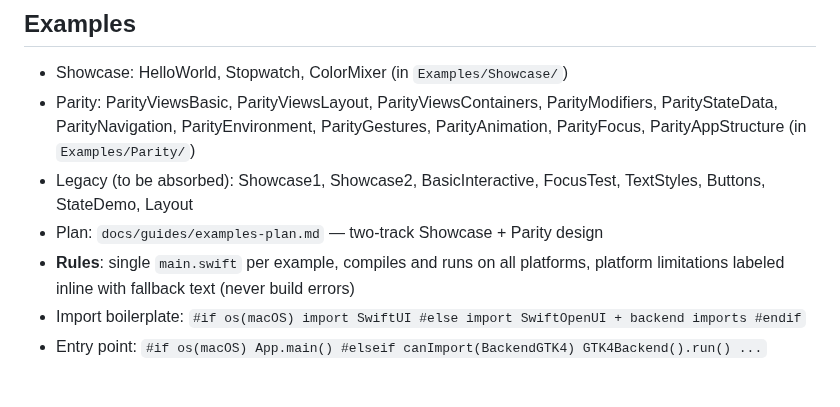
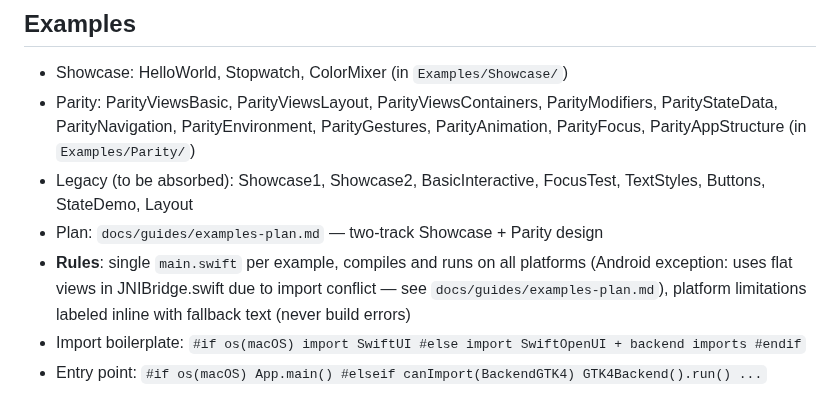
Before and after one commit to codelynx/SwiftOpenUI, a Markdown page: CLAUDE.md, the part around the change. Rendered like a GitHub page.

Commit message:
Fix missing Layout System parity ref, add Android exception to CLAUDE.md
Co-Authored-By: Claude Opus 4.6 (1M context) <noreply@anthropic.com>

```diff
--- a/CLAUDE.md
+++ b/CLAUDE.md
@@ -108,7 +108,7 @@ NavigationStack, NavigationLink, NavigationPath, .navigationTitle(), .navigation
 - Parity: ParityViewsBasic, ParityViewsLayout, ParityViewsContainers, ParityModifiers, ParityStateData, ParityNavigation, ParityEnvironment, ParityGestures, ParityAnimation, ParityFocus, ParityAppStructure (in `Examples/Parity/`)
 - Legacy (to be absorbed): Showcase1, Showcase2, BasicInteractive, FocusTest, TextStyles, Buttons, StateDemo, Layout
 - Plan: `docs/guides/examples-plan.md` — two-track Showcase + Parity design
-- **Rules**: single `main.swift` per example, compiles and runs on all platforms, platform limitations labeled inline with fallback text (never build errors)
+- **Rules**: single `main.swift` per example, compiles and runs on all platforms (Android exception: uses flat views in JNIBridge.swift due to import conflict — see `docs/guides/examples-plan.md`), platform limitations labeled inline with fallback text (never build errors)
 - Import boilerplate: `#if os(macOS) import SwiftUI #else import SwiftOpenUI + backend imports #endif`
 - Entry point: `#if os(macOS) App.main() #elseif canImport(BackendGTK4) GTK4Backend().run() ...`
 
```
Also changed, not shown: docs/architecture/swiftui-parity-matrix.md (+1 -0 lines).
